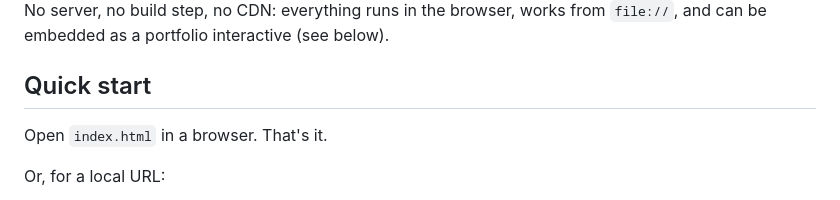
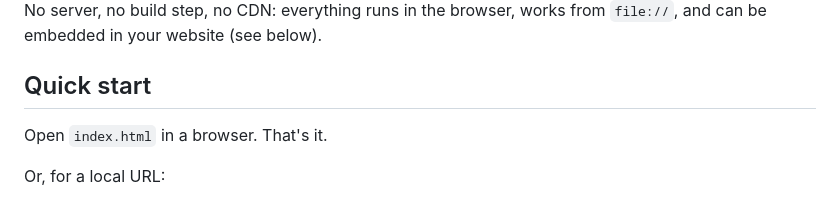
Before and after one commit to sky-is-green/pixelqr, a Markdown page: README.md, the part around one of its changes. Drawn GitHub-style.

```diff
--- a/README.md
+++ b/README.md
@@ -5,5 +8,5 @@ Paint pixel art. It becomes a **real, scannable QR code** — the art *is* the c
 No server, no build step, no CDN: everything runs in the browser, works from
-`file://`, and can be embedded as a portfolio interactive (see below).
+`file://`, and can be embedded in your website (see below).
 
 ## Quick start
 
```
Also changed, not shown: other parts of README.md (+3 -0 lines).
